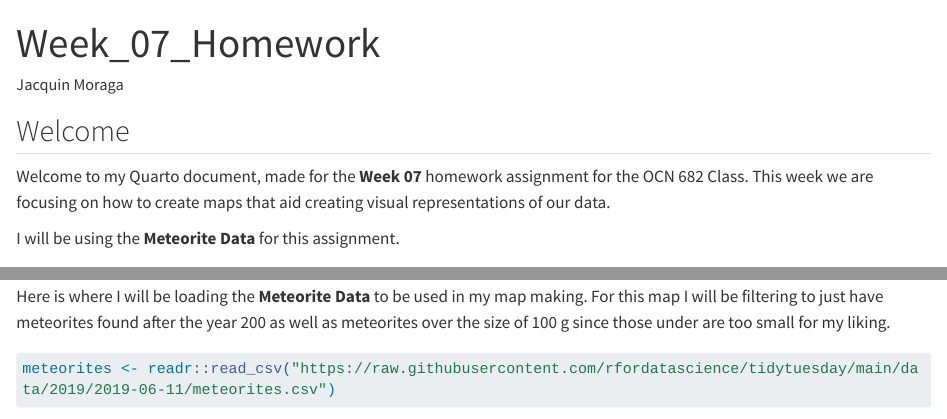
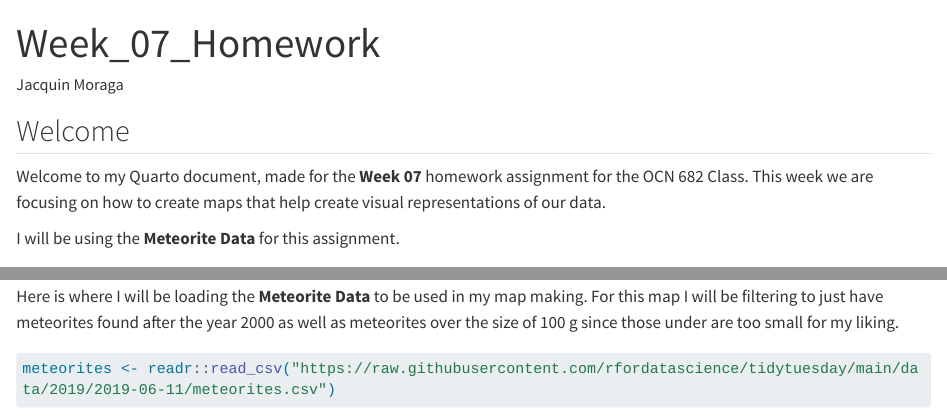
Before and after one commit to OCN-682-UH/Moraga, a Quarto document (Week_07/Script/Week_07_Homework.qmd): the page in a window 1100 px wide, from its top, and a second part further down, joined at a grey line. Rendered offline with R 4.5, knitr and Pandoc in place of Quarto, with nearby package versions; some code elsewhere in the file could not run offline; long lines of code are wrapped.

Commit message:
Fixing typo errors

````diff
--- a/Week_07/Script/Week_07_Homework.qmd
+++ b/Week_07/Script/Week_07_Homework.qmd
@@ -8,7 +8,7 @@ format:
 
 ## Welcome
 
-Welcome to my Quarto document, made for the **Week 07** homework assignment for the OCN 682 Class. This week we are focusing on how to create maps that aid creating visual representations of our data.
+Welcome to my Quarto document, made for the **Week 07** homework assignment for the OCN 682 Class. This week we are focusing on how to create maps that help create visual representations of our data.
 
 I will be using the **Meteorite Data** for this assignment.
 
@@ -30,7 +30,7 @@ library(ggspatial)
 
 ## Load Data
 
-Here is where I will be loading the **Meteorite Data** to be used in my map making. For this map I will be filtering to just have meteorites found after the year 200 as well as meteorites over the size of 100 g since those under are too small for my liking.
+Here is where I will be loading the **Meteorite Data** to be used in my map making. For this map I will be filtering to just have meteorites found after the year 2000 as well as meteorites over the size of 100 g since those under are too small for my liking.
 
 ```{r}
 #| warning: false
````
